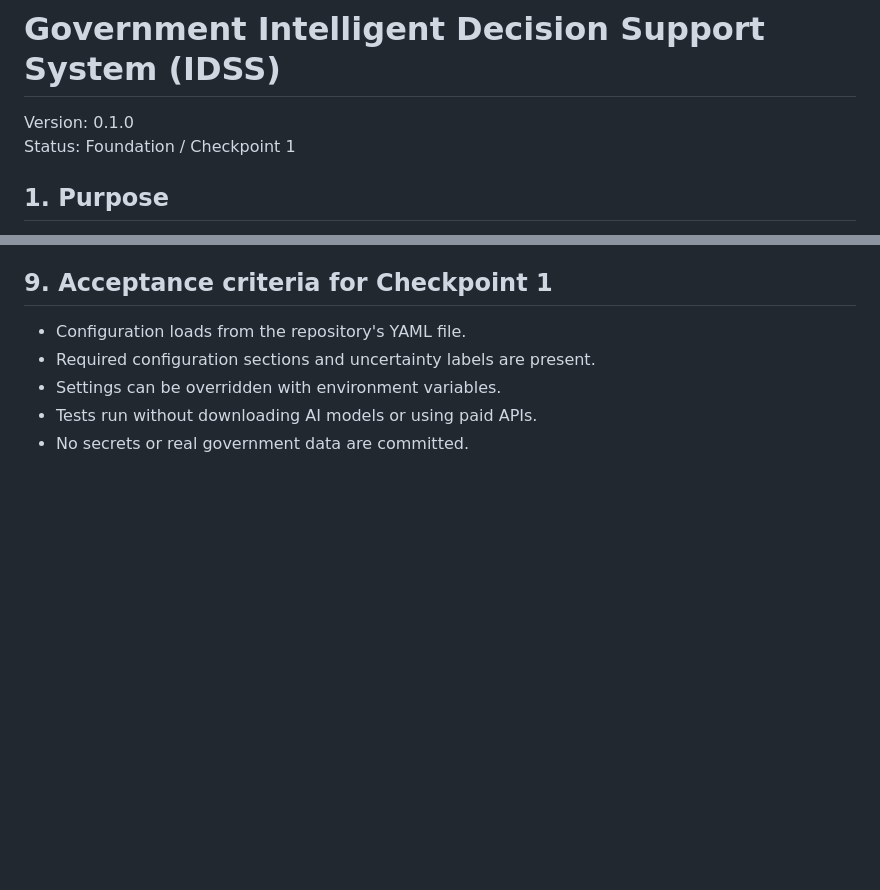
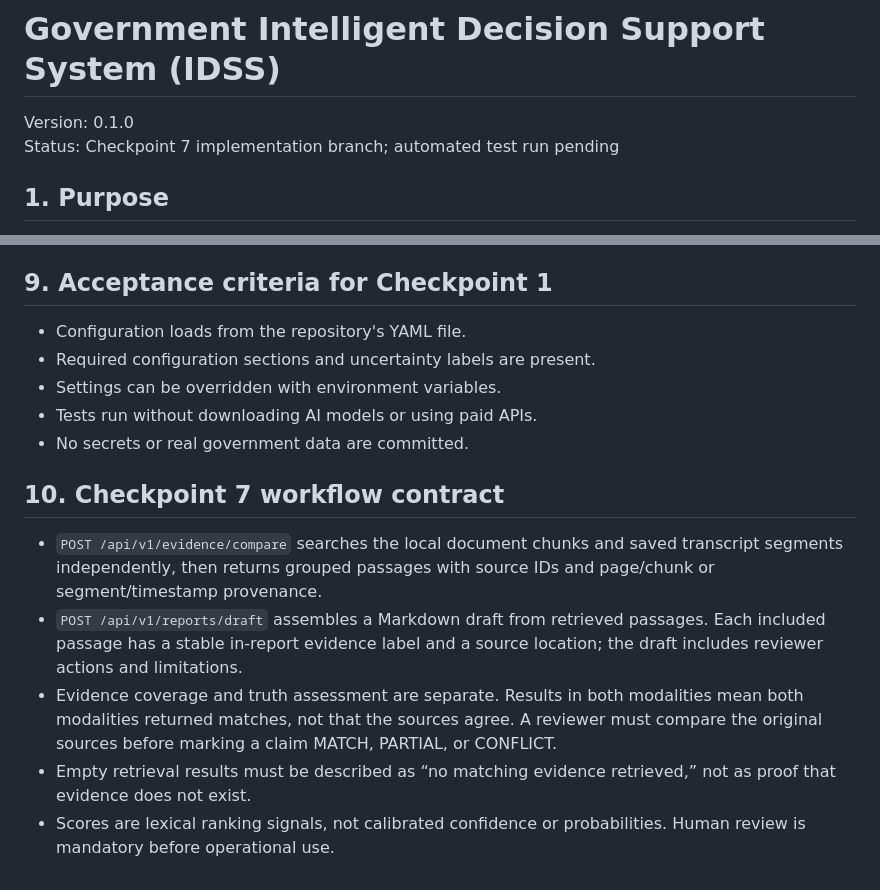
Before and after one commit to chaekas/Government-_Intelligent_Decision_Support_System-, a Markdown page: SPEC.md, 2 parts joined by grey strips. GitHub-like rendering; blank space fills up the shorter version.

Commit message:
Document Checkpoint 7 evidence workflow contract

```diff
--- a/SPEC.md
+++ b/SPEC.md
@@ -1,6 +1,6 @@
 # Government Intelligent Decision Support System (IDSS)
 Version: 0.1.0
-Status: Foundation / Checkpoint 1
+Status: Checkpoint 7 implementation branch; automated test run pending
 
 ## 1. Purpose
 Build a practical, evidence-grounded decision-support platform for authorized public-sector staff. Users should be able to search and understand permitted government records, compare evidence, and prepare traceable reports. The platform supports human decisions; it does not autonomously make consequential government decisions.
@@ -79,3 +79,12 @@ When evidence is insufficient, the system should say so and request clarificatio
 - Settings can be overridden with environment variables.
 - Tests run without downloading AI models or using paid APIs.
 - No secrets or real government data are committed.
+
+
+## 10. Checkpoint 7 workflow contract
+
+- `POST /api/v1/evidence/compare` searches the local document chunks and saved transcript segments independently, then returns grouped passages with source IDs and page/chunk or segment/timestamp provenance.
+- `POST /api/v1/reports/draft` assembles a Markdown draft from retrieved passages. Each included passage has a stable in-report evidence label and a source location; the draft includes reviewer actions and limitations.
+- Evidence coverage and truth assessment are separate. Results in both modalities mean both modalities returned matches, not that the sources agree. A reviewer must compare the original sources before marking a claim MATCH, PARTIAL, or CONFLICT.
+- Empty retrieval results must be described as “no matching evidence retrieved,” not as proof that evidence does not exist.
+- Scores are lexical ranking signals, not calibrated confidence or probabilities. Human review is mandatory before operational use.
```
